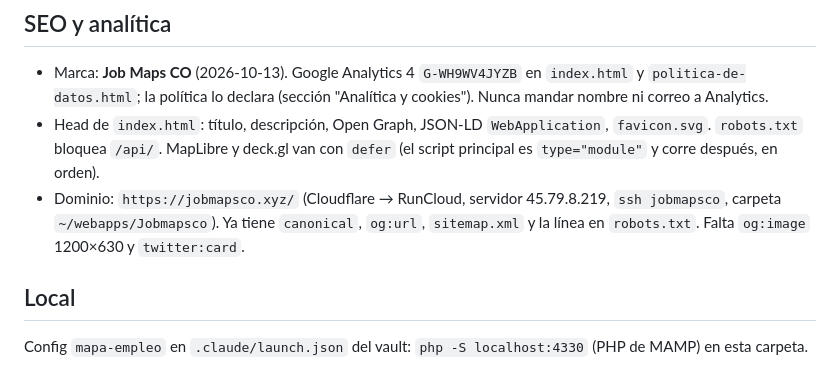
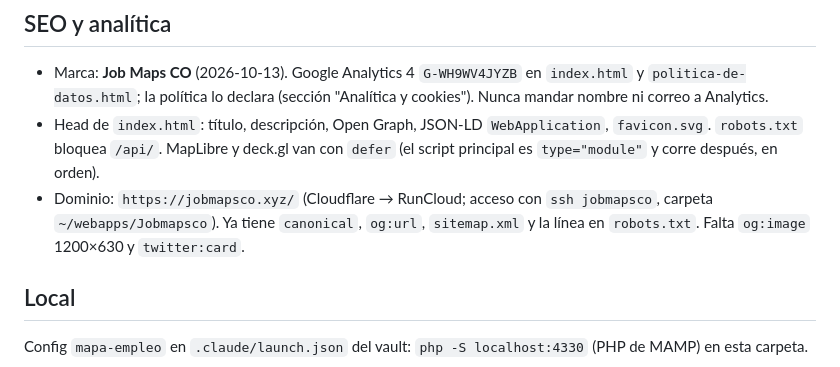
Before and after one commit to Imderf/jobmapsco, a Markdown page: CLAUDE.md, the part around the change. Rendered like a GitHub page.

Commit message:
CLAUDE.md sin la IP del servidor (repo público)
Co-Authored-By: Claude Opus 5.5 <noreply@anthropic.com>

```diff
--- a/CLAUDE.md
+++ b/CLAUDE.md
@@ -15,7 +15,7 @@ Mapa 3D animado de Colombia: una columna de luz por ciudad (altura = ofertas de
 ## SEO y analítica
 - Marca: **Job Maps CO** (2026-10-13). Google Analytics 4 `G-WH9WV4JYZB` en `index.html` y `politica-de-datos.html`; la política lo declara (sección "Analítica y cookies"). Nunca mandar nombre ni correo a Analytics.
 - Head de `index.html`: título, descripción, Open Graph, JSON-LD `WebApplication`, `favicon.svg`. `robots.txt` bloquea `/api/`. MapLibre y deck.gl van con `defer` (el script principal es `type="module"` y corre después, en orden).
-- Dominio: `https://jobmapsco.xyz/` (Cloudflare → RunCloud, servidor 45.79.8.219, `ssh jobmapsco`, carpeta `~/webapps/Jobmapsco`). Ya tiene `canonical`, `og:url`, `sitemap.xml` y la línea en `robots.txt`. Falta `og:image` 1200×630 y `twitter:card`.
+- Dominio: `https://jobmapsco.xyz/` (Cloudflare → RunCloud; acceso con `ssh jobmapsco`, carpeta `~/webapps/Jobmapsco`). Ya tiene `canonical`, `og:url`, `sitemap.xml` y la línea en `robots.txt`. Falta `og:image` 1200×630 y `twitter:card`.
 
 ## Local
 Config `mapa-empleo` en `.claude/launch.json` del vault: `php -S localhost:4330` (PHP de MAMP) en esta carpeta.
```
